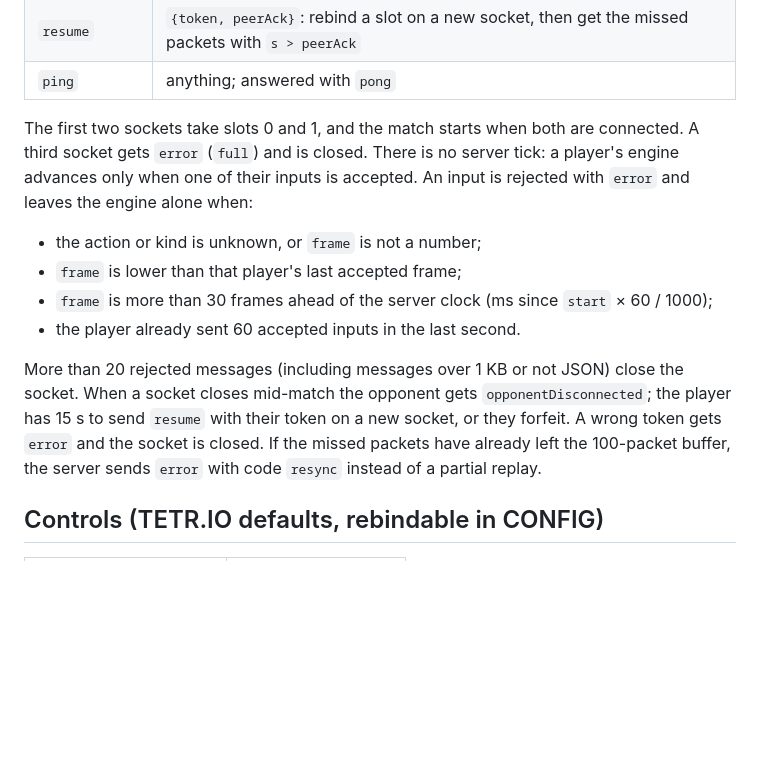
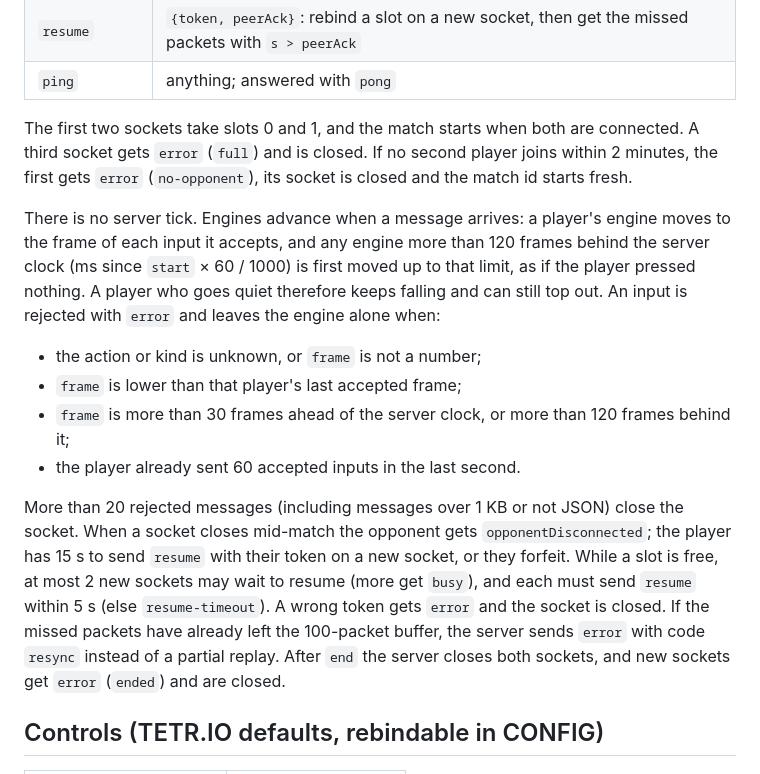
Before and after one commit to C-o-m-o-n/teza, a Markdown page: README.md, the part around the change. GitHub-like rendering; blank space fills up the shorter version.

Commit message:
Document lag limit and socket timeouts; log rework session
Co-Authored-By: Claude Opus 5.5 <noreply@anthropic.com>

```diff
--- a/README.md
+++ b/README.md
@@ -60,14 +60,16 @@ Messages are JSON envelopes `{t, s, a, d}` in both directions: type, sequence nu
 | `resume` | `{token, peerAck}`: rebind a slot on a new socket, then get the missed packets with `s > peerAck` |
 | `ping` | anything; answered with `pong` |
 
-The first two sockets take slots 0 and 1, and the match starts when both are connected. A third socket gets `error` (`full`) and is closed. There is no server tick: a player's engine advances only when one of their inputs is accepted. An input is rejected with `error` and leaves the engine alone when:
+The first two sockets take slots 0 and 1, and the match starts when both are connected. A third socket gets `error` (`full`) and is closed. If no second player joins within 2 minutes, the first gets `error` (`no-opponent`), its socket is closed and the match id starts fresh.
+
+There is no server tick. Engines advance when a message arrives: a player's engine moves to the frame of each input it accepts, and any engine more than 120 frames behind the server clock (ms since `start` × 60 / 1000) is first moved up to that limit, as if the player pressed nothing. A player who goes quiet therefore keeps falling and can still top out. An input is rejected with `error` and leaves the engine alone when:
 
 - the action or kind is unknown, or `frame` is not a number;
 - `frame` is lower than that player's last accepted frame;
-- `frame` is more than 30 frames ahead of the server clock (ms since `start` × 60 / 1000);
+- `frame` is more than 30 frames ahead of the server clock, or more than 120 frames behind it;
 - the player already sent 60 accepted inputs in the last second.
 
-More than 20 rejected messages (including messages over 1 KB or not JSON) close the socket. When a socket closes mid-match the opponent gets `opponentDisconnected`; the player has 15 s to send `resume` with their token on a new socket, or they forfeit. A wrong token gets `error` and the socket is closed. If the missed packets have already left the 100-packet buffer, the server sends `error` with code `resync` instead of a partial replay.
+More than 20 rejected messages (including messages over 1 KB or not JSON) close the socket. When a socket closes mid-match the opponent gets `opponentDisconnected`; the player has 15 s to send `resume` with their token on a new socket, or they forfeit. While a slot is free, at most 2 new sockets may wait to resume (more get `busy`), and each must send `resume` within 5 s (else `resume-timeout`). A wrong token gets `error` and the socket is closed. If the missed packets have already left the 100-packet buffer, the server sends `error` with code `resync` instead of a partial replay. After `end` the server closes both sockets, and new sockets get `error` (`ended`) and are closed.
 
 ## Controls (TETR.IO defaults, rebindable in CONFIG)
 
```
Also changed, not shown: docs/SESSION_LOG.md (+15 -0 lines).
